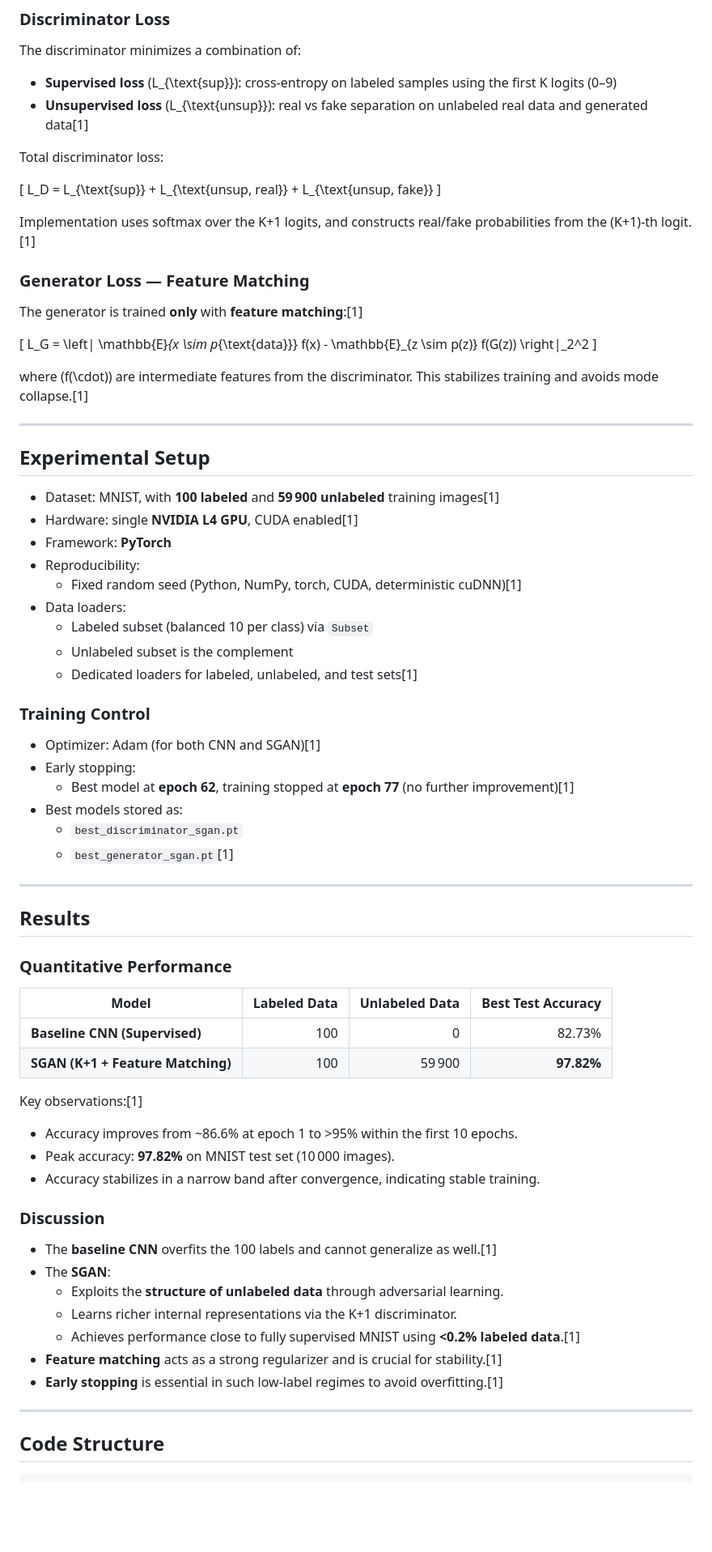
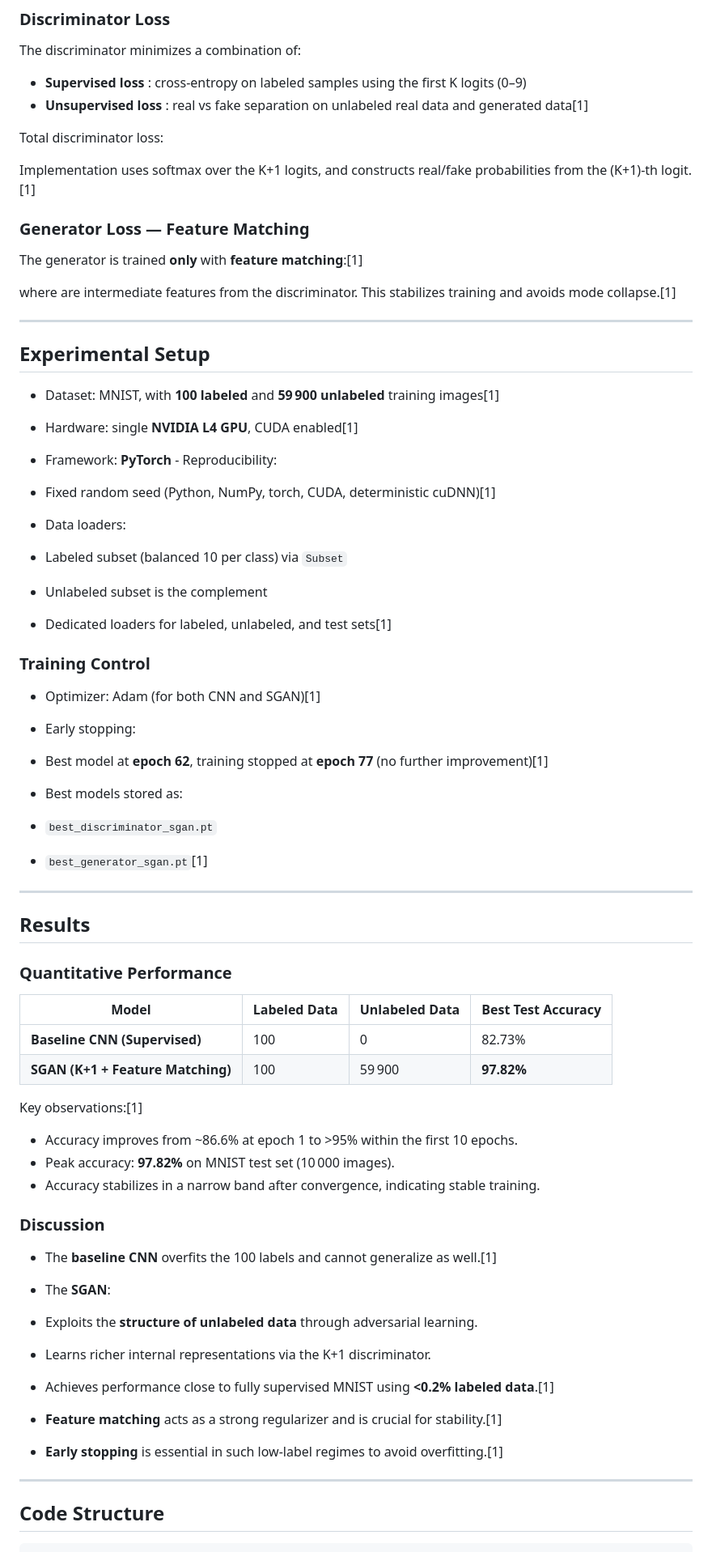
Before and after one commit to gackouhamady/mnist_100labels_gan, a Markdown page: README.md, the part around one of its changes. Shown at 81% size. GitHub-like rendering; blank space fills up the shorter version.

```diff
--- a/README.md
+++ b/README.md
@@ -90,14 +89,10 @@ The **generator** maps a latent vector \(z \sim \mathcal{N}(0, I)\) to a 28×28
 
 The discriminator minimizes a combination of:
 
-- **Supervised loss** \(L_{\text{sup}}\): cross-entropy on labeled samples using the first K logits (0–9)
-- **Unsupervised loss** \(L_{\text{unsup}}\): real vs fake separation on unlabeled real data and generated data[1]
+* **Supervised loss** : cross-entropy on labeled samples using the first K logits (0–9)
+* **Unsupervised loss** : real vs fake separation on unlabeled real data and generated data[1]
 
 Total discriminator loss:
-
-\[
-L_D = L_{\text{sup}} + L_{\text{unsup, real}} + L_{\text{unsup, fake}}
-\]
 
 Implementation uses softmax over the K+1 logits, and constructs real/fake probabilities from the (K+1)-th logit.[1]
 
@@ -105,63 +100,68 @@ Implementation uses softmax over the K+1 logits, and constructs real/fake probab
 
 The generator is trained **only** with **feature matching**:[1]
 
-\[
-L_G = \left\| \mathbb{E}_{x \sim p_{\text{data}}} f(x) - \mathbb{E}_{z \sim p(z)} f(G(z)) \right\|_2^2
-\]
+where  are intermediate features from the discriminator. This stabilizes training and avoids mode collapse.[1]
 
-where \(f(\cdot)\) are intermediate features from the discriminator. This stabilizes training and avoids mode collapse.[1]
-
-***
+---
 
 ## Experimental Setup
 
-- Dataset: MNIST, with **100 labeled** and **59 900 unlabeled** training images[1]
-- Hardware: single **NVIDIA L4 GPU**, CUDA enabled[1]
-- Framework: **PyTorch**
-- Reproducibility:
-  - Fixed random seed (Python, NumPy, torch, CUDA, deterministic cuDNN)[1]
-- Data loaders:
-  - Labeled subset (balanced 10 per class) via `Subset`
-  - Unlabeled subset is the complement
-  - Dedicated loaders for labeled, unlabeled, and test sets[1]
+* Dataset: MNIST, with **100 labeled** and **59 900 unlabeled** training images[1]
+* Hardware: single **NVIDIA L4 GPU**, CUDA enabled[1]
+* Framework: **PyTorch** - Reproducibility:
+* Fixed random seed (Python, NumPy, torch, CUDA, deterministic cuDNN)[1]
+
+
+* Data loaders:
+* Labeled subset (balanced 10 per class) via `Subset`
+* Unlabeled subset is the complement
+* Dedicated loaders for labeled, unlabeled, and test sets[1]
+
+
 
 ### Training Control
 
-- Optimizer: Adam (for both CNN and SGAN)[1]
-- Early stopping:
-  - Best model at **epoch 62**, training stopped at **epoch 77** (no further improvement)[1]
-- Best models stored as:
-  - `best_discriminator_sgan.pt`
-  - `best_generator_sgan.pt`[1]
+* Optimizer: Adam (for both CNN and SGAN)[1]
+* Early stopping:
+* Best model at **epoch 62**, training stopped at **epoch 77** (no further improvement)[1]
 
-***
+
+* Best models stored as:
+* `best_discriminator_sgan.pt`
+* `best_generator_sgan.pt`[1]
+
+
+
+---
 
 ## Results
 
 ### Quantitative Performance
 
-| Model                           | Labeled Data | Unlabeled Data | Best Test Accuracy |
-|---------------------------------|-------------:|---------------:|-------------------:|
-| **Baseline CNN (Supervised)**   | 100          | 0              | 82.73%             |
-| **SGAN (K+1 + Feature Matching)** | 100        | 59 900         | **97.82%**         | [1]
+| Model | Labeled Data | Unlabeled Data | Best Test Accuracy |
+| --- | --- | --- | --- |
+| **Baseline CNN (Supervised)** | 100 | 0 | 82.73% |
+| **SGAN (K+1 + Feature Matching)** | 100 | 59 900 | **97.82%** |
 
 Key observations:[1]
 
-- Accuracy improves from ~86.6% at epoch 1 to >95% within the first 10 epochs.
-- Peak accuracy: **97.82%** on MNIST test set (10 000 images).
-- Accuracy stabilizes in a narrow band after convergence, indicating stable training.
+* Accuracy improves from ~86.6% at epoch 1 to >95% within the first 10 epochs.
+* Peak accuracy: **97.82%** on MNIST test set (10 000 images).
+* Accuracy stabilizes in a narrow band after convergence, indicating stable training.
 
 ### Discussion
 
-- The **baseline CNN** overfits the 100 labels and cannot generalize as well.[1]
-- The **SGAN**:
-  - Exploits the **structure of unlabeled data** through adversarial learning.
-  - Learns richer internal representations via the K+1 discriminator.
-  - Achieves performance close to fully supervised MNIST using **<0.2% labeled data**.[1]
-- **Feature matching** acts as a strong regularizer and is crucial for stability.[1]
-- **Early stopping** is essential in such low-label regimes to avoid overfitting.[1]
+* The **baseline CNN** overfits the 100 labels and cannot generalize as well.[1]
+* The **SGAN**:
+* Exploits the **structure of unlabeled data** through adversarial learning.
+* Learns richer internal representations via the K+1 discriminator.
+* Achieves performance close to fully supervised MNIST using **<0.2% labeled data**.[1]
 
-***
+
+* **Feature matching** acts as a strong regularizer and is crucial for stability.[1]
+* **Early stopping** is essential in such low-label regimes to avoid overfitting.[1]
+
+---
 
 ## Code Structure
 
```
Also changed, not shown: other parts of README.md (+68 -60 lines).
